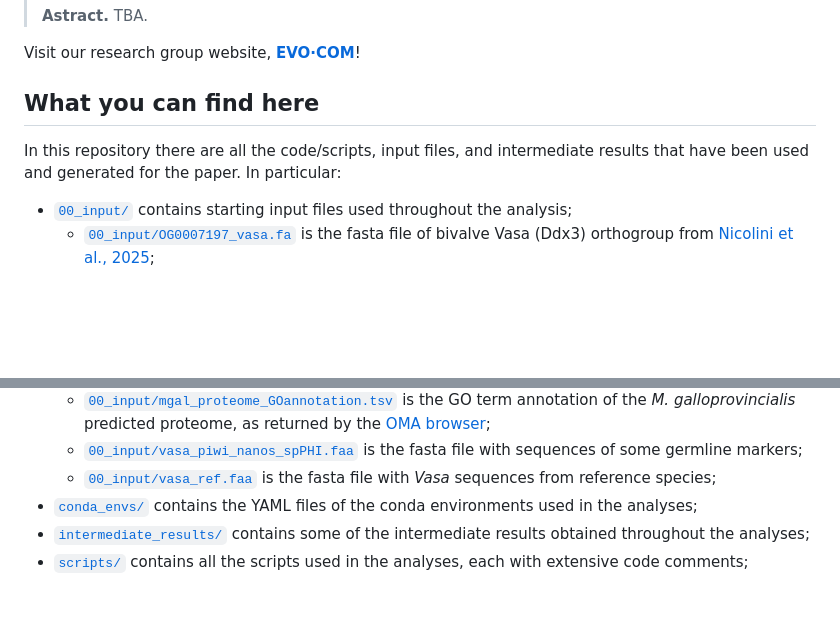
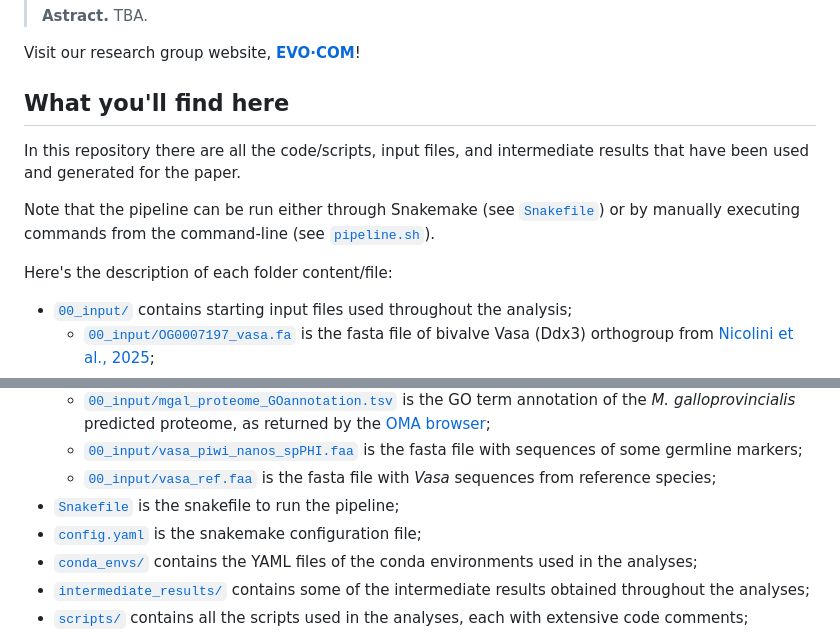
Before and after one commit to filonico/mgal_DE_development, a Markdown page: README.md, 2 parts joined by grey strips. Rendered like a GitHub page; blank space fills up the shorter version.

```diff
--- a/README.md
+++ b/README.md
@@ -8,8 +8,12 @@ In this repository you will find data and codes used to perform the analyses for
 
 Visit our research group website, **[EVO·COM](https://sites.google.com/view/evo-com-unibo)**!
 
-## What you can find here
-In this repository there are all the code/scripts, input files, and intermediate results that have been used and generated for the paper. In particular:
+## What you'll find here
+In this repository there are all the code/scripts, input files, and intermediate results that have been used and generated for the paper.
+
+Note that the pipeline can be run either through Snakemake (see [`Snakefile`](Snakefile)) or by manually executing commands from the command-line (see [`pipeline.sh`](pipeline.sh)).
+
+Here's the description of each folder content/file:
 
 * [`00_input/`](00_input) contains starting input files used throughout the analysis;
     * [`00_input/OG0007197_vasa.fa`](00_input/OG0007197_vasa.fa) is the fasta file of bivalve Vasa (Ddx3) orthogroup from [Nicolini et al., 2025](https://github.com/filonico/bivalvia_SRGs/);
@@ -25,6 +29,8 @@ In this repository there are all the code/scripts, input files, and intermediate
     * [`00_input/mgal_proteome_GOannotation.tsv`](00_input/mgal_proteome_GOannotation.tsv) is the GO term annotation of the *M. galloprovincialis* predicted proteome, as returned by the [OMA browser](https://omabrowser.org/oma/functions/);
     * [`00_input/vasa_piwi_nanos_spPHI.faa`](00_input/vasa_piwi_nanos_spPHI.faa) is the fasta file with sequences of some germline markers;
     * [`00_input/vasa_ref.faa`](00_input/vasa_ref.faa) is the fasta file with *Vasa* sequences from reference species;
+* [`Snakefile`](Snakefile) is the snakefile to run the pipeline;
+* [`config.yaml`](config.yaml) is the snakemake configuration file;
 * [`conda_envs/`](conda_envs/) contains the YAML files of the conda environments used in the analyses;
 * [`intermediate_results/`](intermediate_results/) contains some of the intermediate results obtained throughout the analyses;
 * [`scripts/`](scripts/) contains all the scripts used in the analyses, each with extensive code comments;
```
